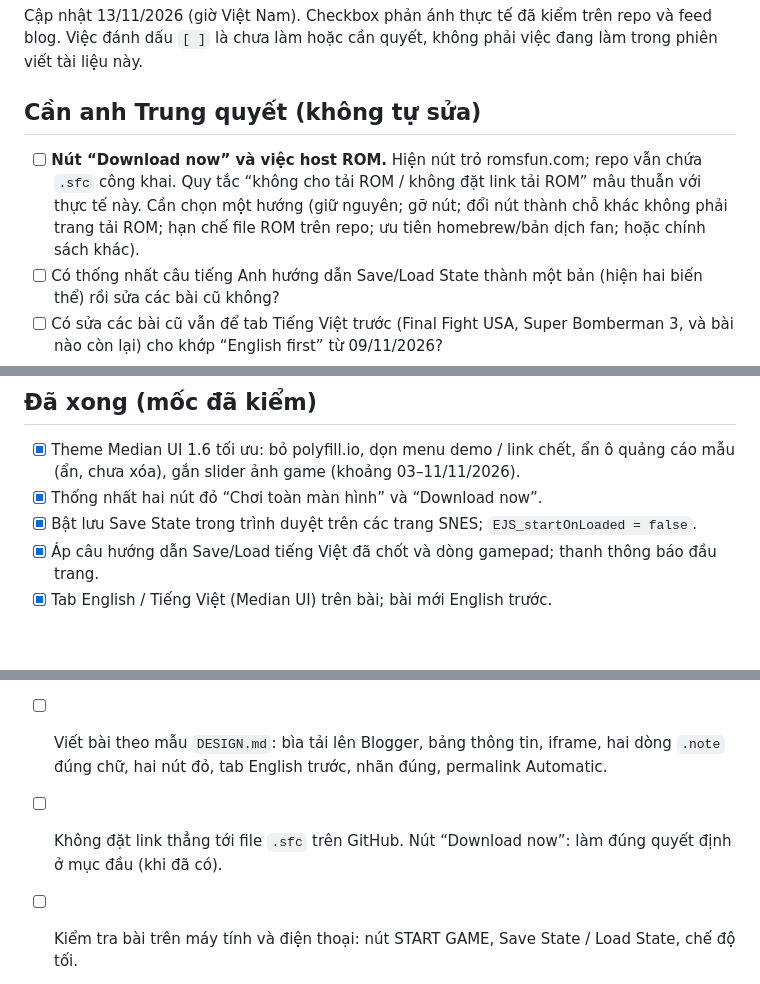
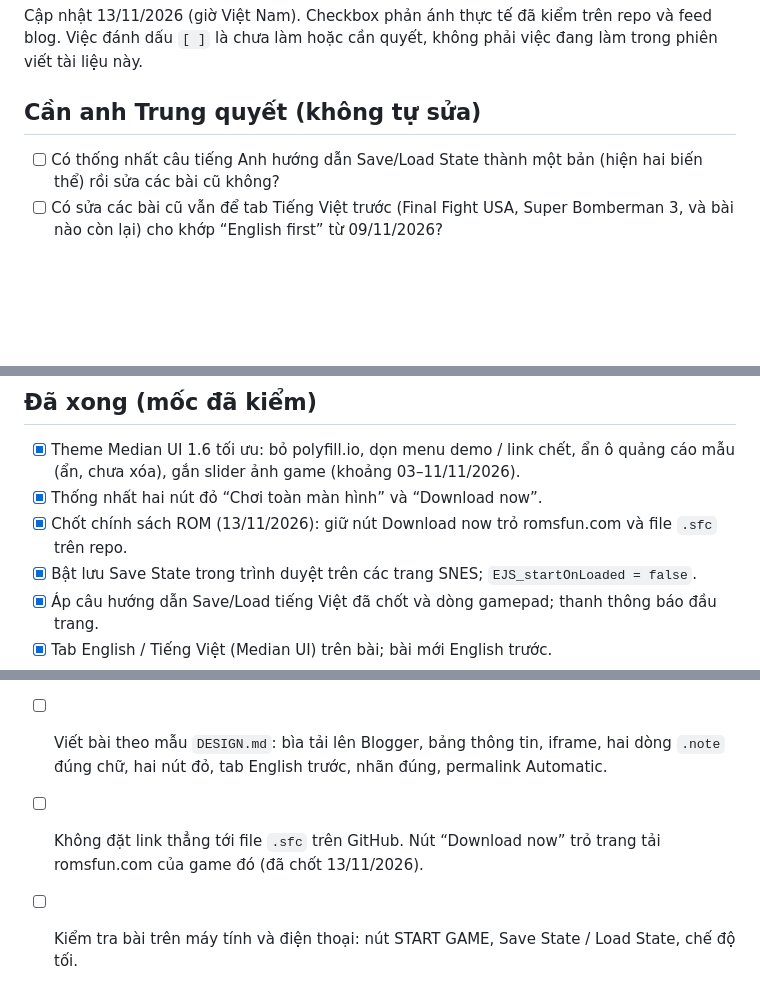
Before and after one commit to chitrungtran/retro-games, a Markdown page: docs/TASKS.md, 3 parts joined by grey strips. Drawn GitHub-style; blank space fills up the shorter version.

Commit message:
Cap nhat chinh sach ROM: giu nut Download va file sfc (13/11)

```diff
--- a/docs/TASKS.md
+++ b/docs/TASKS.md
@@ -4,7 +4,6 @@ Cập nhật 13/11/2026 (giờ Việt Nam). Checkbox phản ánh thực tế đ
 
 ## Cần anh Trung quyết (không tự sửa)
 
-- [ ] **Nút “Download now” và việc host ROM.** Hiện nút trỏ romsfun.com; repo vẫn chứa `.sfc` công khai. Quy tắc “không cho tải ROM / không đặt link tải ROM” mâu thuẫn với thực tế này. Cần chọn một hướng (giữ nguyên; gỡ nút; đổi nút thành chỗ khác không phải trang tải ROM; hạn chế file ROM trên repo; ưu tiên homebrew/bản dịch fan; hoặc chính sách khác).
 - [ ] Có thống nhất câu tiếng Anh hướng dẫn Save/Load State thành một bản (hiện hai biến thể) rồi sửa các bài cũ không?
 - [ ] Có sửa các bài cũ vẫn để tab Tiếng Việt trước (Final Fight USA, Super Bomberman 3, và bài nào còn lại) cho khớp “English first” từ 09/11/2026?
 - [ ] Trang `index.html` trên GitHub Pages đã cũ (thiếu game, còn placeholder “Another Game”, footer © 2025): cập nhật, thu gọn, hay để nguyên vì mặt tiền là blog?
@@ -21,6 +20,7 @@ Cập nhật 13/11/2026 (giờ Việt Nam). Checkbox phản ánh thực tế đ
 
 - [x] Theme Median UI 1.6 tối ưu: bỏ polyfill.io, dọn menu demo / link chết, ẩn ô quảng cáo mẫu (ẩn, chưa xóa), gắn slider ảnh game (khoảng 03–11/11/2026).
 - [x] Thống nhất hai nút đỏ “Chơi toàn màn hình” và “Download now”.
+- [x] Chốt chính sách ROM (13/11/2026): giữ nút Download now trỏ romsfun.com và file `.sfc` trên repo.
 - [x] Bật lưu Save State trong trình duyệt trên các trang SNES; `EJS_startOnLoaded = false`.
 - [x] Áp câu hướng dẫn Save/Load tiếng Việt đã chốt và dòng gamepad; thanh thông báo đầu trang.
 - [x] Tab English / Tiếng Việt (Median UI) trên bài; bài mới English trước.
@@ -34,5 +34,5 @@ Cập nhật 13/11/2026 (giờ Việt Nam). Checkbox phản ánh thực tế đ
 - [ ] Anh Trung đã tải `.sfc` lên `Snes/<Tên>/`.
 - [ ] Thêm `<Tên>.html` đúng mẫu `ARCHITECTURE.md` / `RULES.md`.
 - [ ] Viết bài theo mẫu `DESIGN.md`: bìa tải lên Blogger, bảng thông tin, iframe, hai dòng `.note` đúng chữ, hai nút đỏ, tab English trước, nhãn đúng, permalink Automatic.
-- [ ] Không đặt link thẳng tới file `.sfc` trên GitHub. Nút “Download now”: làm đúng quyết định ở mục đầu (khi đã có).
+- [ ] Không đặt link thẳng tới file `.sfc` trên GitHub. Nút “Download now” trỏ trang tải romsfun.com của game đó (đã chốt 13/11/2026).
 - [ ] Kiểm tra bài trên máy tính và điện thoại: nút START GAME, Save State / Load State, chế độ tối.
```
Also changed, not shown: docs/PROGRESS.md (+1 -2 lines), docs/RULES.md (+9 -11 lines).
